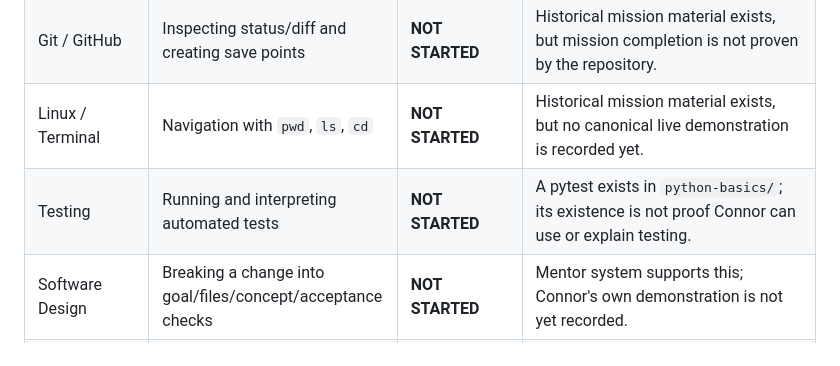
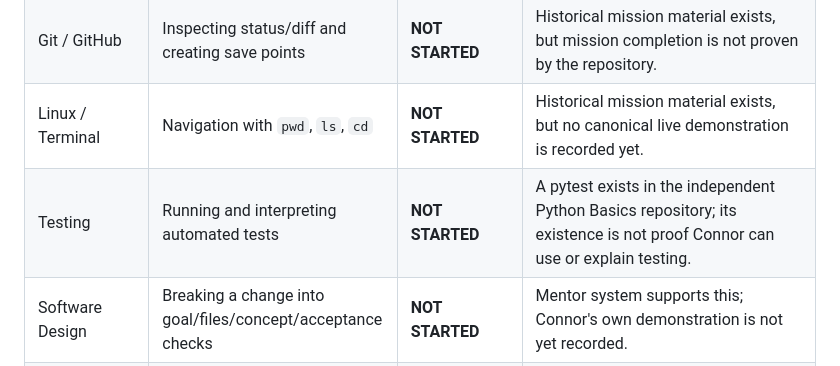
Before and after one commit to connor-koczian/connor-coding-lab, a Markdown page: progress/CONNOR-MASTER-TRACKER.md, the part around the change. GitHub-like rendering.

Commit message:
Remove stale tracker monorepo path

```diff
--- a/progress/CONNOR-MASTER-TRACKER.md
+++ b/progress/CONNOR-MASTER-TRACKER.md
@@ -65,7 +65,7 @@ The next meaningful learner session should establish live evidence rather than t
 | Debugging | Evidence-led debugging loop | **NOT STARTED** | Governance teaches the loop; no canonical learner demonstration is recorded yet. |
 | Git / GitHub | Inspecting status/diff and creating save points | **NOT STARTED** | Historical mission material exists, but mission completion is not proven by the repository. |
 | Linux / Terminal | Navigation with `pwd`, `ls`, `cd` | **NOT STARTED** | Historical mission material exists, but no canonical live demonstration is recorded yet. |
-| Testing | Running and interpreting automated tests | **NOT STARTED** | A pytest exists in `python-basics/`; its existence is not proof Connor can use or explain testing. |
+| Testing | Running and interpreting automated tests | **NOT STARTED** | A pytest exists in the independent Python Basics repository; its existence is not proof Connor can use or explain testing. |
 | Software Design | Breaking a change into goal/files/concept/acceptance checks | **NOT STARTED** | Mentor system supports this; Connor's own demonstration is not yet recorded. |
 | Game Development | Game/product design decisions | **INTRODUCED** | Historical Snake README attributes design direction to Connor and implementation to Antigravity. |
 | Web Development | HTML/CSS/JavaScript development | **NOT STARTED** | AI-built showcases do not count as Connor capability. |
```
